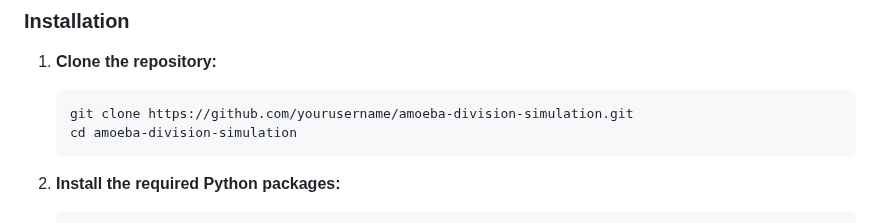
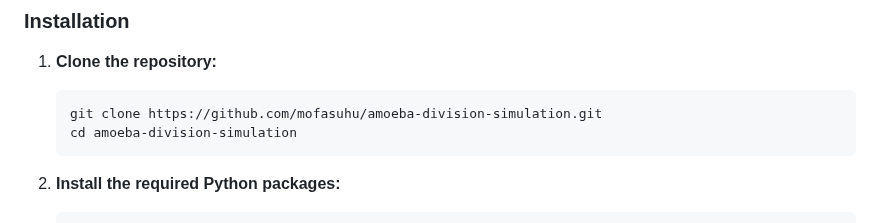
Before and after one commit to mofasuhu/amoeba-division-simulation, a Markdown page: README.md, the part around the change. Drawn GitHub-style.

Commit message:
Update README.md 1

````diff
--- a/README.md
+++ b/README.md
@@ -45,7 +45,7 @@ Ensure you have the following installed:
 
 1. **Clone the repository:**
     ```sh
-    git clone https://github.com/yourusername/amoeba-division-simulation.git
+    git clone https://github.com/mofasuhu/amoeba-division-simulation.git
     cd amoeba-division-simulation
     ```
 
````
